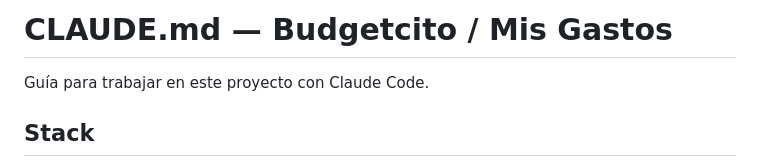
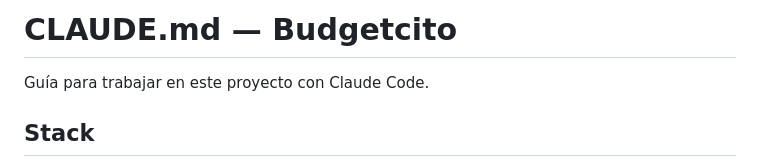
Before and after one commit to mluzbarcena/budgetcito, a Markdown page: CLAUDE.md, the part around the change. Rendered like a GitHub page.

Commit message:
docs: drop "Mis Gastos" subtitle from CLAUDE.md heading
Co-Authored-By: Claude Opus 4.8 <noreply@anthropic.com>

```diff
--- a/CLAUDE.md
+++ b/CLAUDE.md
@@ -1,4 +1,4 @@
-# CLAUDE.md — Budgetcito / Mis Gastos
+# CLAUDE.md — Budgetcito
 
 Guía para trabajar en este proyecto con Claude Code.
 
```
